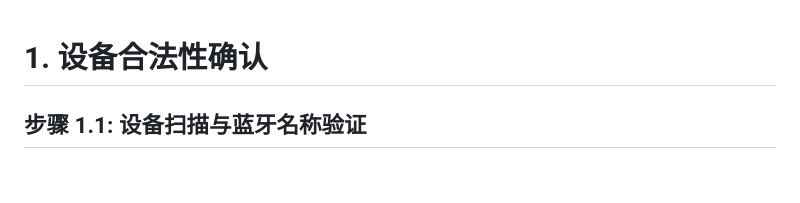
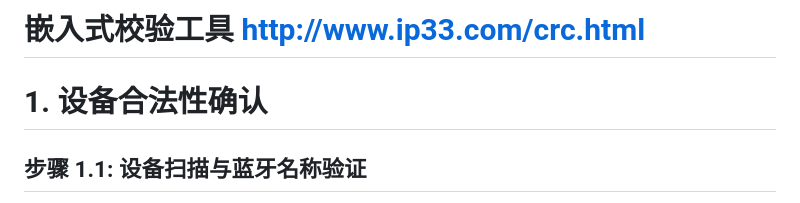
Before and after one commit to LIKKIM/LIKKIM_App, a Markdown page: 数据协议.md, the part around the change. Drawn GitHub-style; blank space fills up the shorter version.

```diff
--- a/数据协议.md
+++ b/数据协议.md
@@ -1,3 +1,5 @@
+# 嵌入式校验工具 http://www.ip33.com/crc.html
+
 # 1. 设备合法性确认
 
 ## 步骤 1.1: 设备扫描与蓝牙名称验证
```
